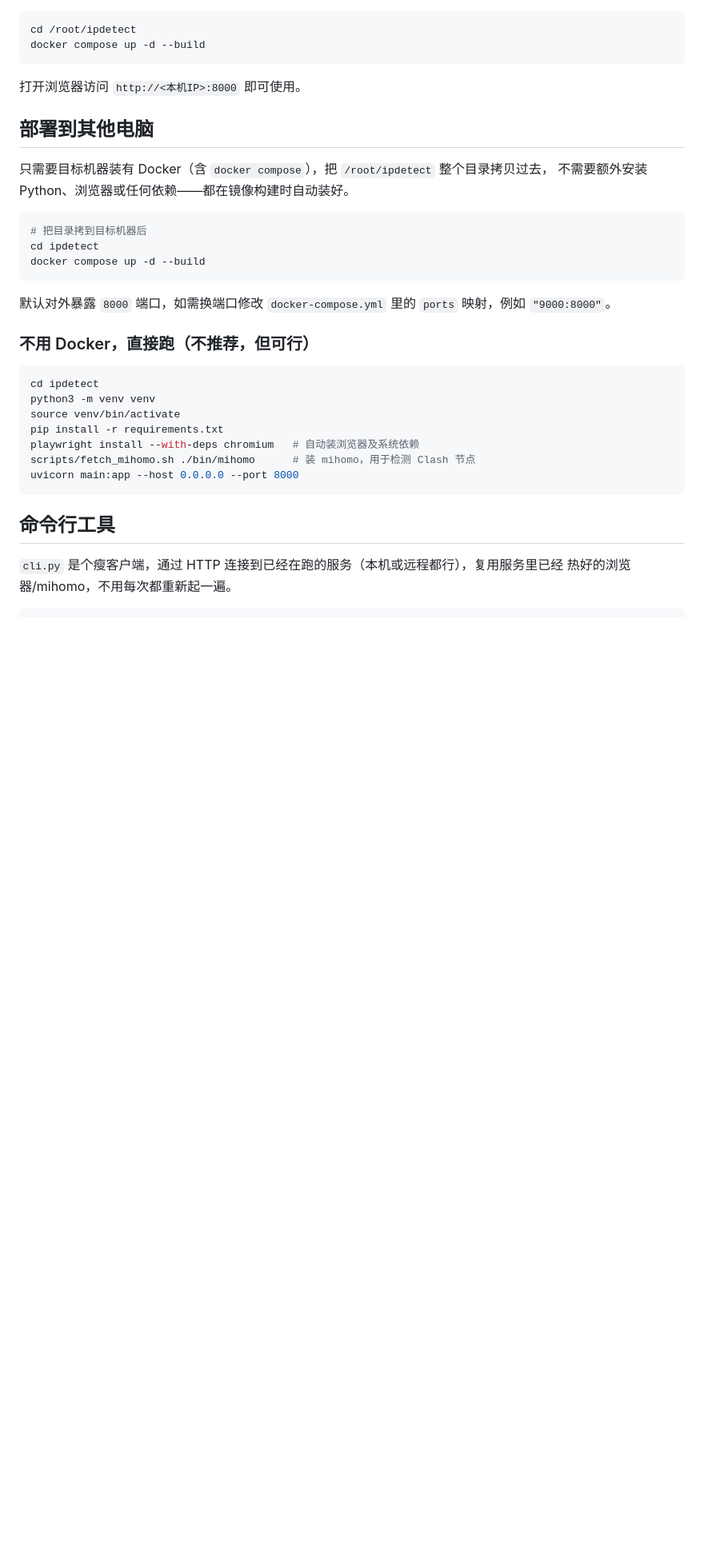
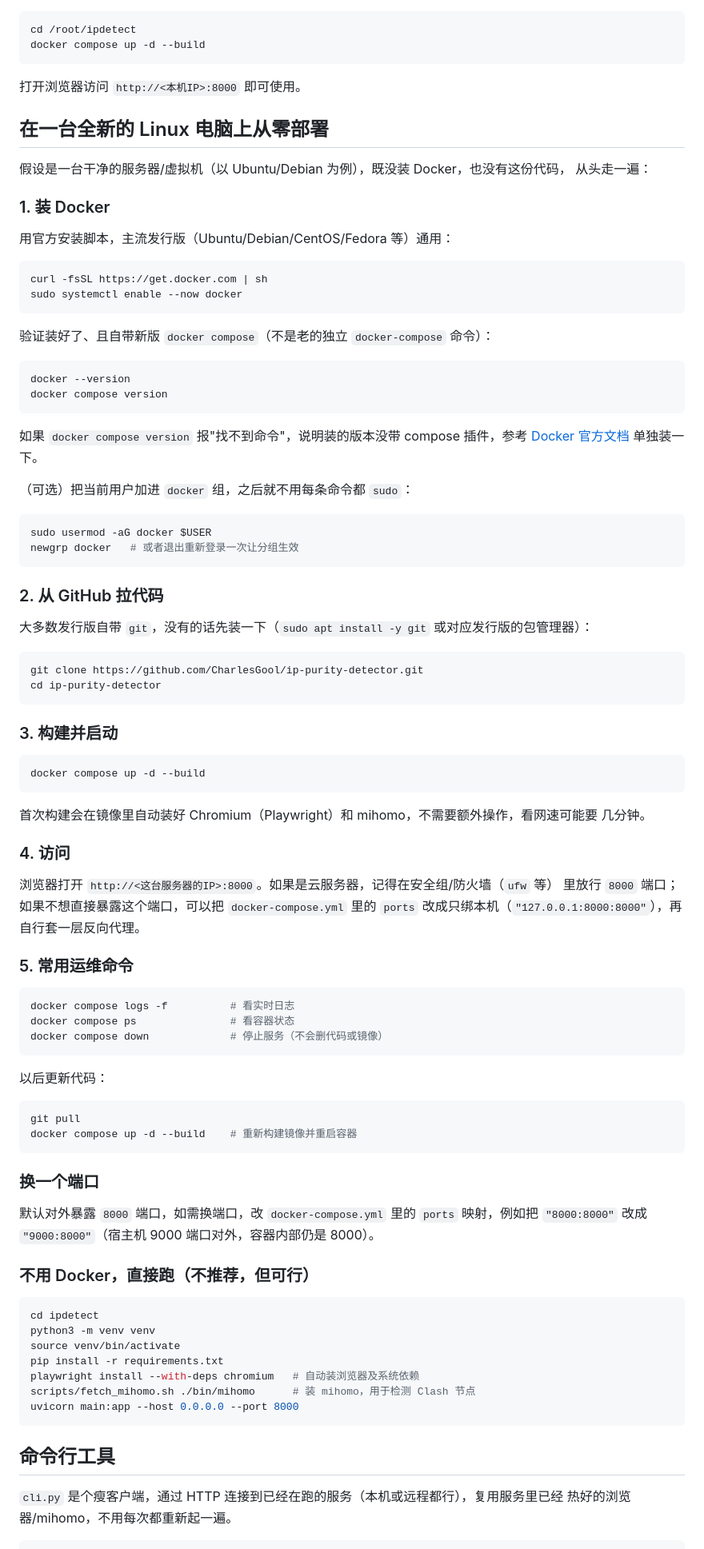
Before and after one commit to CharlesGool/ip-purity-detector, a Markdown page: README.md, the part around the change. Shown at 80% size. Rendered like a GitHub page; blank space fills up the shorter version.

Commit message:
Add from-scratch deployment walkthrough for a fresh Linux machine
The existing deploy section assumed Docker was already installed and the
repo already copied over. Add the missing first mile: installing Docker
via the official script, cloning from GitHub, first build/start, opening
the firewall port, and routine update/ops commands.

````diff
--- a/README.md
+++ b/README.md
@@ -54,19 +54,80 @@ docker compose up -d --build
 
 打开浏览器访问 `http://<本机IP>:8000` 即可使用。
 
-## 部署到其他电脑
+## 在一台全新的 Linux 电脑上从零部署
 
-只需要目标机器装有 Docker（含 `docker compose`），把 `/root/ipdetect` 整个目录拷贝过去，
-不需要额外安装 Python、浏览器或任何依赖——都在镜像构建时自动装好。
+假设是一台干净的服务器/虚拟机（以 Ubuntu/Debian 为例），既没装 Docker，也没有这份代码，
+从头走一遍：
+
+### 1. 装 Docker
+
+用官方安装脚本，主流发行版（Ubuntu/Debian/CentOS/Fedora 等）通用：
 
 ```bash
-# 把目录拷到目标机器后
-cd ipdetect
+curl -fsSL https://get.docker.com | sh
+sudo systemctl enable --now docker
+```
+
+验证装好了、且自带新版 `docker compose`（不是老的独立 `docker-compose` 命令）：
+
+```bash
+docker --version
+docker compose version
+```
+
+如果 `docker compose version` 报"找不到命令"，说明装的版本没带 compose 插件，参考
+[Docker 官方文档](https://docs.docker.com/compose/install/) 单独装一下。
+
+（可选）把当前用户加进 `docker` 组，之后就不用每条命令都 `sudo`：
+
+```bash
+sudo usermod -aG docker $USER
+newgrp docker   # 或者退出重新登录一次让分组生效
+```
+
+### 2. 从 GitHub 拉代码
+
+大多数发行版自带 `git`，没有的话先装一下（`sudo apt install -y git` 或对应发行版的包管理器）：
+
+```bash
+git clone https://github.com/CharlesGool/ip-purity-detector.git
+cd ip-purity-detector
+```
+
+### 3. 构建并启动
+
+```bash
 docker compose up -d --build
 ```
 
-默认对外暴露 `8000` 端口，如需换端口修改 `docker-compose.yml` 里的 `ports` 映射，例如
-`"9000:8000"`。
+首次构建会在镜像里自动装好 Chromium（Playwright）和 mihomo，不需要额外操作，看网速可能要
+几分钟。
+
+### 4. 访问
+
+浏览器打开 `http://<这台服务器的IP>:8000`。如果是云服务器，记得在安全组/防火墙（`ufw` 等）
+里放行 `8000` 端口；如果不想直接暴露这个端口，可以把 `docker-compose.yml` 里的 `ports`
+改成只绑本机（`"127.0.0.1:8000:8000"`），再自行套一层反向代理。
+
+### 5. 常用运维命令
+
+```bash
+docker compose logs -f          # 看实时日志
+docker compose ps               # 看容器状态
+docker compose down             # 停止服务（不会删代码或镜像）
+```
+
+以后更新代码：
+
+```bash
+git pull
+docker compose up -d --build    # 重新构建镜像并重启容器
+```
+
+### 换一个端口
+
+默认对外暴露 `8000` 端口，如需换端口，改 `docker-compose.yml` 里的 `ports` 映射，例如把
+`"8000:8000"` 改成 `"9000:8000"`（宿主机 9000 端口对外，容器内部仍是 8000）。
 
 ### 不用 Docker，直接跑（不推荐，但可行）
 
````
